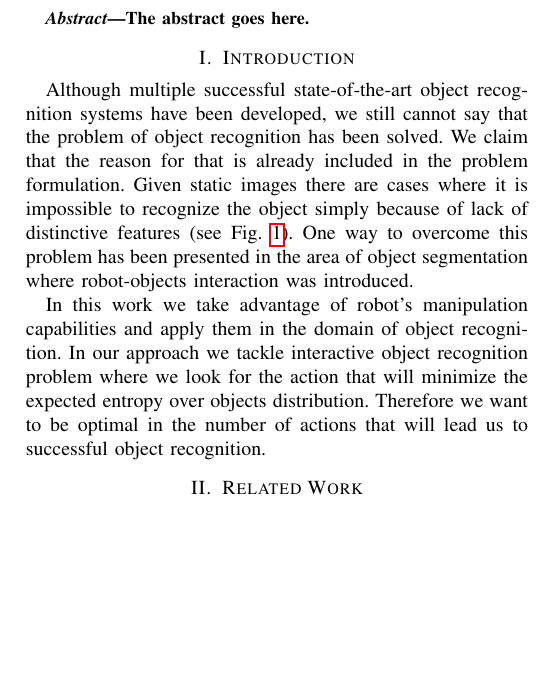
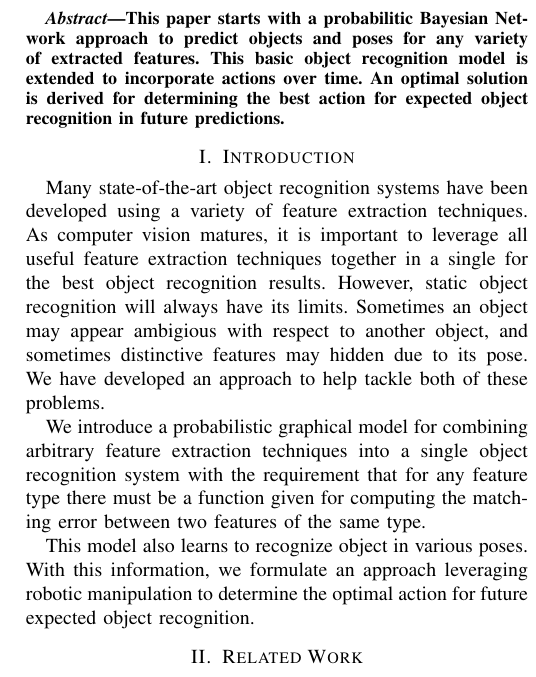
Before and after one commit to ccorcos/towards-interactive-object-recognition, a LaTeX paper (tex/rss2014workshop/main.tex): part of one column of page 1 of 4, cut at the place of the change, the shorter picture padded with empty space. Compiled offline with pdfLaTeX.

Commit message:
another version of the intro. also an abstract

```diff
--- a/tex/rss2014workshop/main.tex
+++ b/tex/rss2014workshop/main.tex
@@ -83,7 +83,7 @@
     \maketitle
 
 \begin{abstract}
-    The abstract goes here.
+    This paper starts with a probabilitic Bayesian Network approach to predict objects and poses for any variety of extracted features. This basic object recognition model is extended to incorporate actions over time. An optimal solution is derived for determining the best action for expected object recognition in future predictions.
 \end{abstract}
 
 \IEEEpeerreviewmaketitle
@@ -94,12 +94,22 @@
     %* introduce the idea
     %* contributions?
 
-    % problem of static object recognition
-    Although multiple successful state-of-the-art object recognition systems have been developed, we still cannot say that the problem of object recognition has been solved.
-    We claim that the reason for that is already included in the problem formulation. Given static images there are cases where it is impossible to recognize the object simply because of lack of distinctive features (see~\figref{fig:pr2}). One way to overcome this problem has been presented in the area of object segmentation where robot-objects interaction was introduced.
+    % I would try something more like this. let me know what you think...
+    Many state-of-the-art object recognition systems have been developed using a variety of feature extraction techniques. As computer vision matures, it is important to leverage all useful feature extraction techniques together in a single for the best object recognition results. However, static object recognition will always have its limits. Sometimes an object may appear ambigious with respect to another object, and sometimes distinctive features may hidden due to its pose.  We have developed an approach to help tackle both of these problems.
 
-    % introduce the idea
-    In this work we take advantage of robot's manipulation capabilities and apply them in the domain of object recognition. In our approach we tackle interactive object recognition problem where we look for the action that will minimize the expected entropy over objects distribution. Therefore we want to be optimal in the number of actions that will lead us to successful object recognition.
+    % the BN
+    We introduce a probabilistic graphical model for combining arbitrary feature extraction techniques into a single object recognition system with the requirement that for any feature type there must be a function given for computing the matching error between two features of the same type.
+
+    % Action prediction
+    This model also learns to recognize object in various poses. With this information, we formulate an approach leveraging robotic manipulation to determine the optimal action for future expected object recognition.
+
+    % OLD INTRO
+        % % problem of static object recognition
+        % Although multiple successful state-of-the-art object recognition systems have been developed, we still cannot say that the problem of object recognition has been solved.
+        % We claim that the reason for that is already included in the problem formulation. Given static images there are cases where it is impossible to recognize the object simply because of lack of distinctive features (see~\figref{fig:pr2}). One way to overcome this problem has been presented in the area of object segmentation where robot-objects interaction was introduced.
+
+        % % introduce the idea
+        % In this work we take advantage of robot's manipulation capabilities and apply them in the domain of object recognition. In our approach we tackle interactive object recognition problem where we look for the action that will minimize the expected entropy over objects distribution. Therefore we want to be optimal in the number of actions that will lead us to successful object recognition.
 
     \setlength{\tabcolsep}{0.1em}
     \begin{figure}[ht]
```
